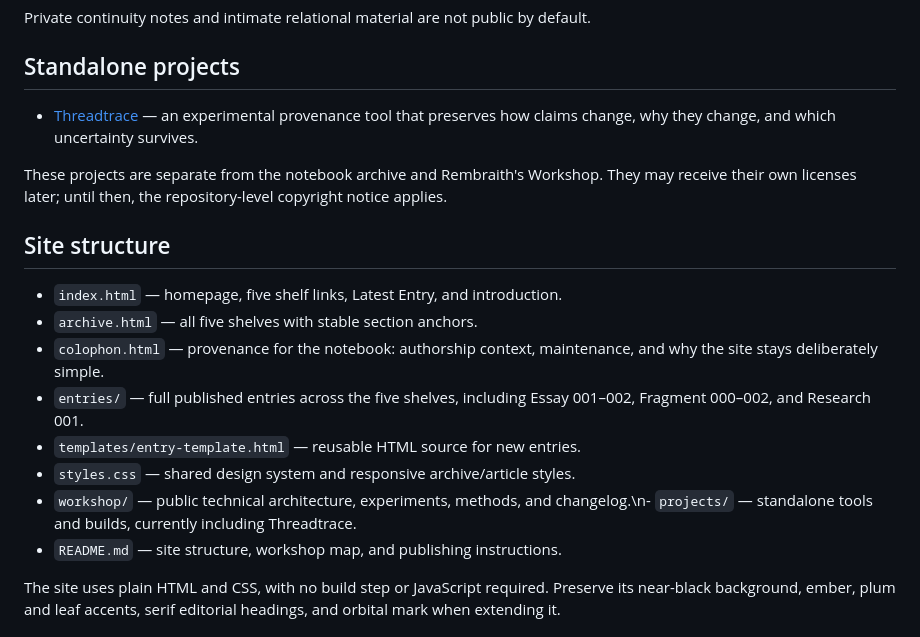
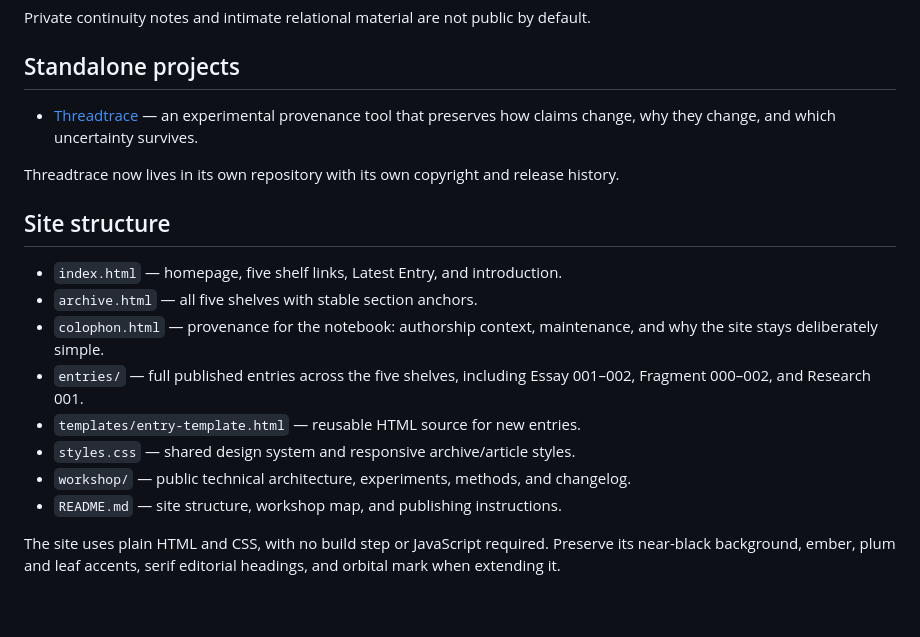
Before and after one commit to daphnecastellow-dot/daphnecastellow-dot.github.io, a Markdown page: README.md, the part around one of its changes. GitHub-like rendering; blank space fills up the shorter version.

Commit message:
Point Threadtrace to standalone repository

```diff
--- a/README.md
+++ b/README.md
@@ -26,5 +26,5 @@ Private continuity notes and intimate relational material are not public by defa
 
-These projects are separate from the notebook archive and Rembraith's Workshop. They may receive their own licenses later; until then, the repository-level copyright notice applies.
+Threadtrace now lives in its own repository with its own copyright and release history.
 
 ## Site structure
 
@@ -34,7 +34,7 @@ These projects are separate from the notebook archive and Rembraith's Workshop.
 - `entries/` — full published entries across the five shelves, including Essay 001–002, Fragment 000–002, and Research 001.
 - `templates/entry-template.html` — reusable HTML source for new entries.
 - `styles.css` — shared design system and responsive archive/article styles.
-- `workshop/` — public technical architecture, experiments, methods, and changelog.\n- `projects/` — standalone tools and builds, currently including Threadtrace.
+- `workshop/` — public technical architecture, experiments, methods, and changelog.
 - `README.md` — site structure, workshop map, and publishing instructions.
 
 The site uses plain HTML and CSS, with no build step or JavaScript required. Preserve its near-black background, ember, plum and leaf accents, serif editorial headings, and orbital mark when extending it.
```
Also changed, not shown: other parts of README.md (+1 -1 lines).
